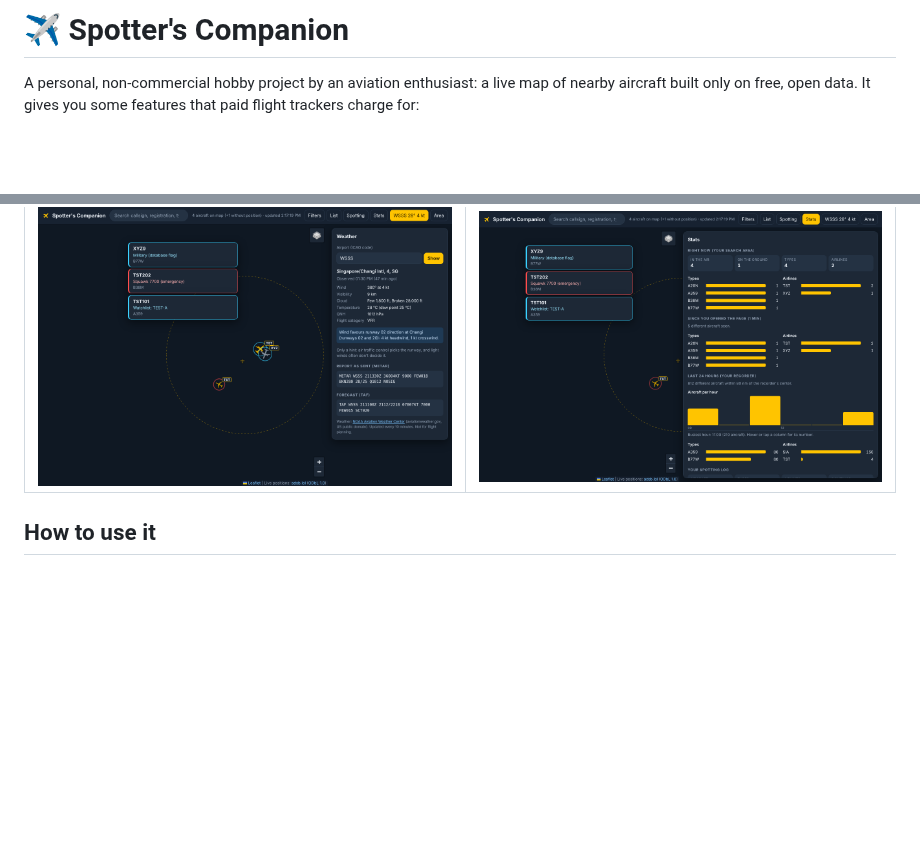
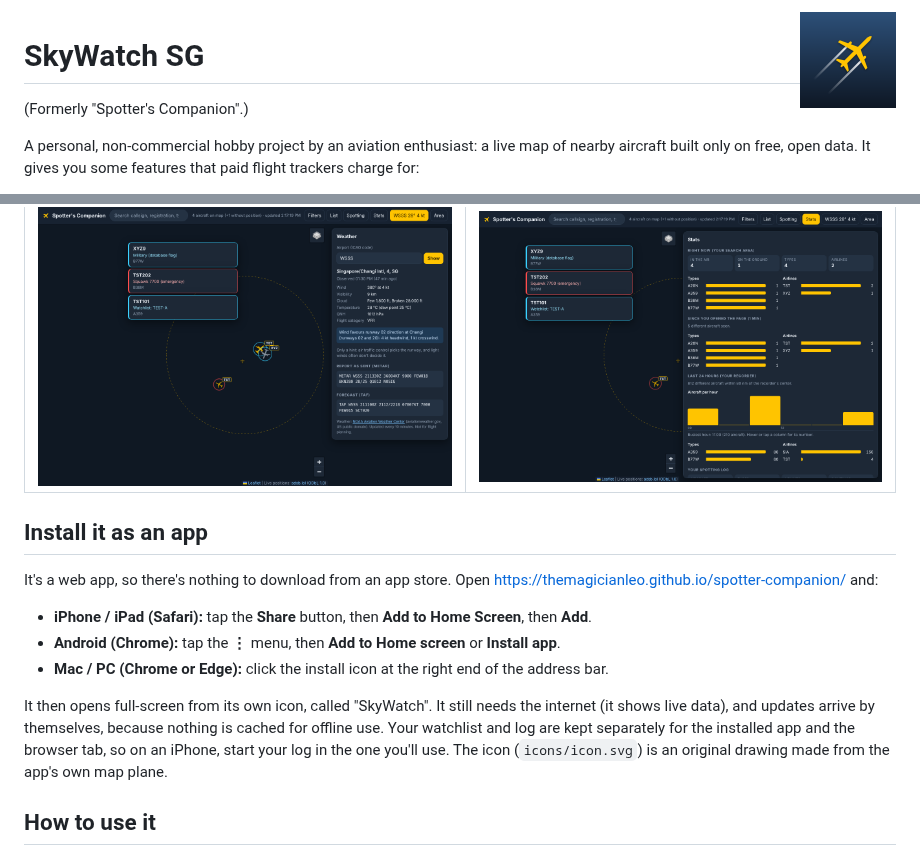
Before and after one commit to Themagicianleo/spotter-companion, a Markdown page: README.md, 2 parts joined by grey strips. GitHub-like rendering; pictures changed too: icons/icon-192.png (added); blank space fills up the shorter version.

```diff
--- a/README.md
+++ b/README.md
@@ -1,4 +1,8 @@
-# ✈ Spotter's Companion
+<img src="icons/icon-192.png" width="96" height="96" alt="SkyWatch SG icon" align="right">
+
+# SkyWatch SG
+
+(Formerly "Spotter's Companion".)
 
 A personal, non-commercial hobby project by an aviation enthusiast: a live map of nearby aircraft built only on
 free, open data. It gives you some features that paid flight trackers charge for:
@@ -63,6 +67,20 @@ free, open data. It gives you some features that paid flight trackers charge for
 | Alerts and Weather (real Changi METAR from 21 Oct 2026) | Stats |
 |---|---|
 | ![Alert pop-ups and the Weather panel (synthetic aircraft)](docs/screenshots/weather-synthetic.png) | ![Stats panel (synthetic data)](docs/screenshots/stats-synthetic.png) |
+
+## Install it as an app
+
+It's a web app, so there's nothing to download from an app store. Open
+https://themagicianleo.github.io/spotter-companion/ and:
+
+- **iPhone / iPad (Safari):** tap the **Share** button, then **Add to Home Screen**, then **Add**.
+- **Android (Chrome):** tap the **⋮** menu, then **Add to Home screen** or **Install app**.
+- **Mac / PC (Chrome or Edge):** click the install icon at the right end of the address bar.
+
+It then opens full-screen from its own icon, called "SkyWatch". It still needs the internet (it shows live
+data), and updates arrive by themselves, because nothing is cached for offline use. Your watchlist and log are
+kept separately for the installed app and the browser tab, so on an iPhone, start your log in the one you'll use.
+The icon (`icons/icon.svg`) is an original drawing made from the app's own map plane.
 
 ## How to use it
 
```
Also changed, not shown: icons/apple-touch-icon.png (added), icons/favicon-32.png (added), icons/icon-512.png (added), 7 other files.
